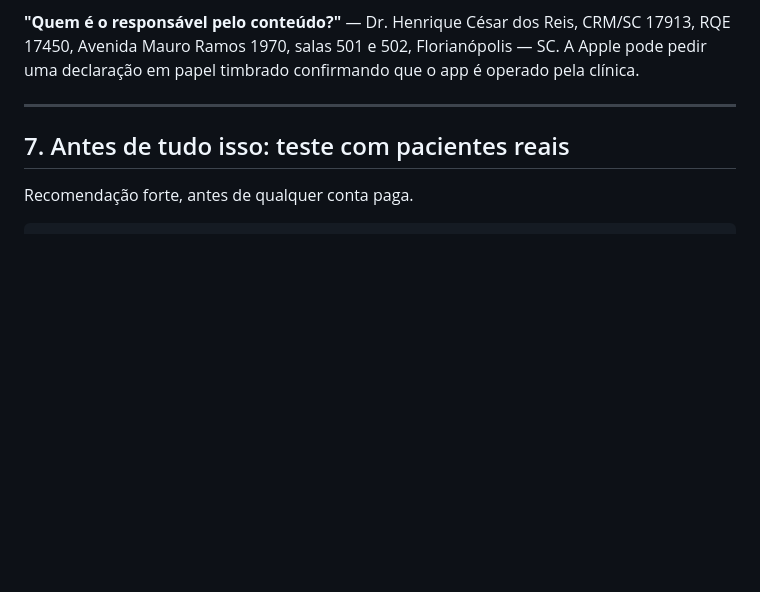
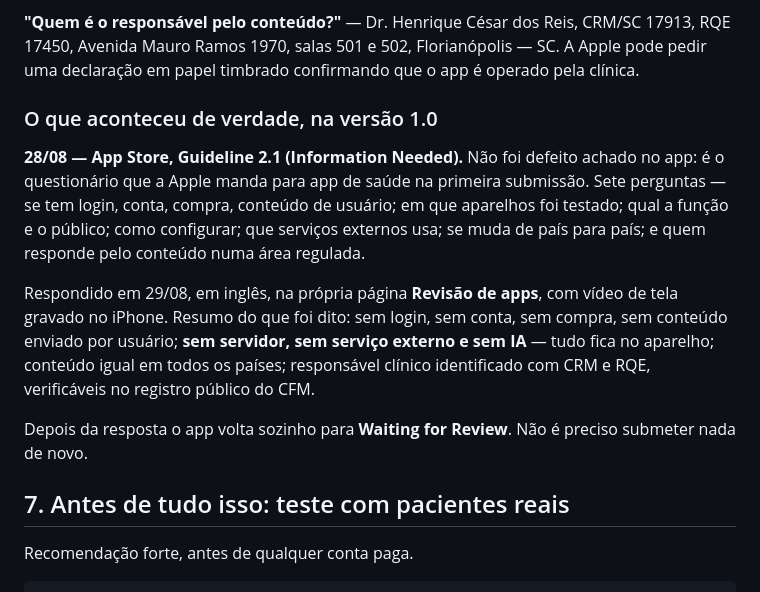
Before and after one commit to henriquecreis-plastica/app-Henrique-Reis, a Markdown page: docs/publicacao.md, the part around the change. Drawn GitHub-style; blank space fills up the shorter version.

Commit message:
docs: registra a resposta à Guideline 2.1 da Apple
A primeira submissão de app de saúde quase sempre recebe esse
questionário. Fica anotado o que a Apple perguntou e o que foi
respondido, para a próxima submissão não começar do zero.

Co-Authored-By: Claude Opus 5 <noreply@anthropic.com>
Claude-Session: https://claude.ai/code/session_01RXsuhQQ6qNiyuBJF5nJZKq

```diff
--- a/docs/publicacao.md
+++ b/docs/publicacao.md
@@ -332,7 +332,24 @@ CRM/SC 17913, RQE 17450, Avenida Mauro Ramos 1970, salas 501 e 502,
 Florianópolis — SC. A Apple pode pedir uma declaração em papel timbrado
 confirmando que o app é operado pela clínica.
 
----
+### O que aconteceu de verdade, na versão 1.0
+
+**28/08 — App Store, Guideline 2.1 (Information Needed).** Não foi defeito
+achado no app: é o questionário que a Apple manda para app de saúde na
+primeira submissão. Sete perguntas — se tem login, conta, compra, conteúdo
+de usuário; em que aparelhos foi testado; qual a função e o público; como
+configurar; que serviços externos usa; se muda de país para país; e quem
+responde pelo conteúdo numa área regulada.
+
+Respondido em 29/08, em inglês, na própria página **Revisão de apps**, com
+vídeo de tela gravado no iPhone. Resumo do que foi dito: sem login, sem
+conta, sem compra, sem conteúdo enviado por usuário; **sem servidor, sem
+serviço externo e sem IA** — tudo fica no aparelho; conteúdo igual em todos
+os países; responsável clínico identificado com CRM e RQE, verificáveis no
+registro público do CFM.
+
+Depois da resposta o app volta sozinho para **Waiting for Review**. Não é
+preciso submeter nada de novo.
 
 ## 7. Antes de tudo isso: teste com pacientes reais
 
```
